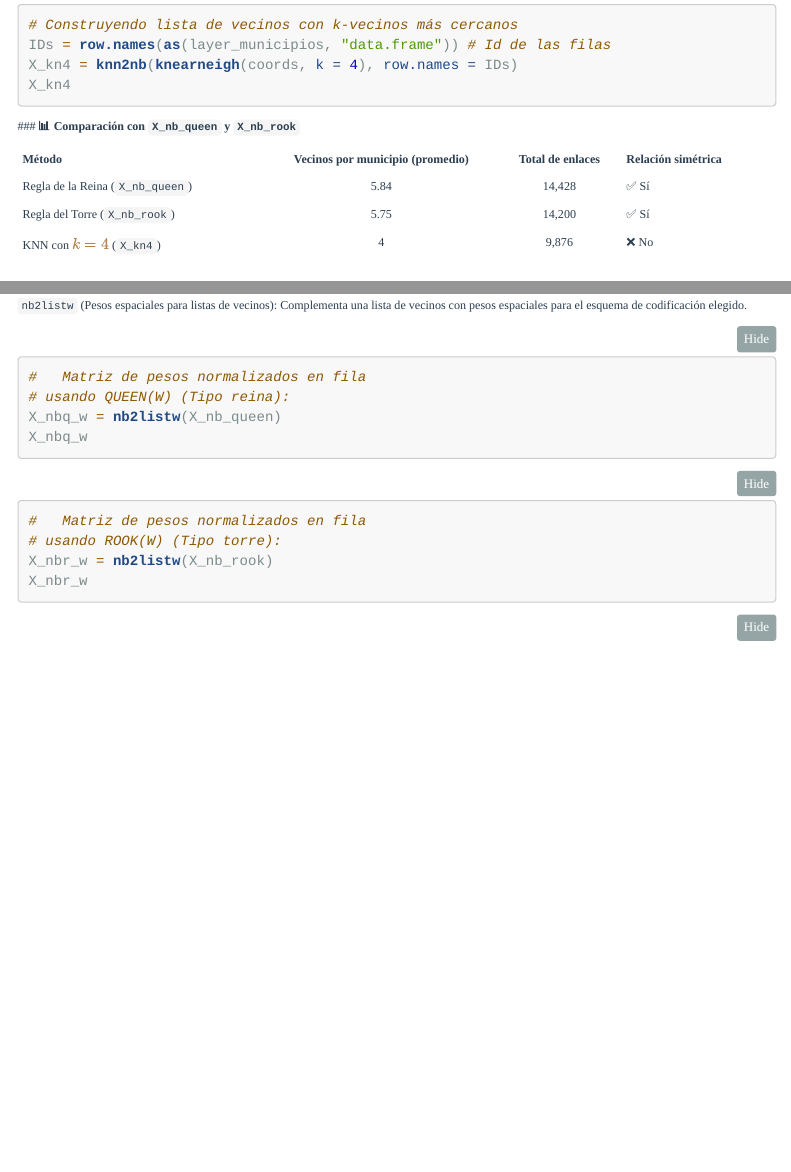
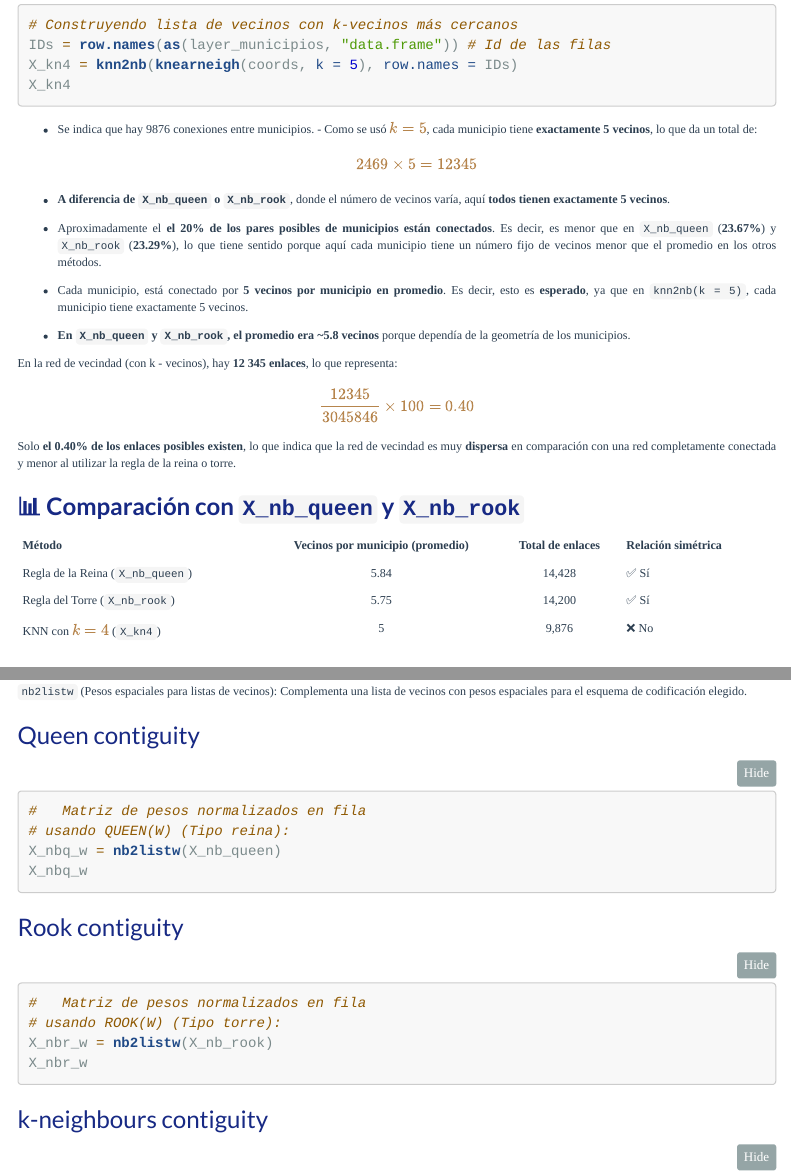
Before and after one commit to dvillasanao/Correlaciones_espaciales, an R Markdown document (R/Correlaciones a nivel municipal.Rmd): the page in a window 1100 px wide, from 6800 px down, and a second part further down, joined at a grey line. Rendered offline with R 4.5, knitr and Pandoc, with nearby package versions; the code chunks are not run, so their results and figures are left out; folded parts are opened; menus at the side of the page are left out; long lines of code are wrapped.

Commit message:
Correlaciones espaciales

````diff
--- a/R/Correlaciones a nivel municipal.Rmd
+++ b/R/Correlaciones a nivel municipal.Rmd
@@ -472,19 +472,40 @@ Solo **el 0.46% de los enlaces posibles existen**, lo que indica que la red de v
 ```{r}
 # Construyendo lista de vecinos con k-vecinos más cercanos
 IDs = row.names(as(layer_municipios, "data.frame")) # Id de las filas
-X_kn4 = knn2nb(knearneigh(coords, k = 4), row.names = IDs)
+X_kn4 = knn2nb(knearneigh(coords, k = 5), row.names = IDs)
 X_kn4
 ```
 
+-   Se indica que hay 9876 conexiones entre municipios. - Como se usó \( k = 5 \), cada municipio tiene **exactamente 5 vecinos**, lo que da un total de:
+  \[
+    2469 \times 5 = 12 345
+    \]
+- **A diferencia de `X_nb_queen` o `X_nb_rook`**, donde el número de vecinos varía, aquí **todos tienen exactamente 5 vecinos**.
+
+-   Aproximadamente el **el 20% de los pares posibles de municipios están conectados**. Es decir, es menor que en `X_nb_queen` (**23.67%**) y `X_nb_rook` (**23.29%**), lo que tiene sentido porque aquí cada municipio tiene un número fijo de vecinos menor que el promedio en los otros métodos.
+
+-   Cada municipio, está conectado por **5 vecinos por municipio en promedio**. Es decir, esto es **esperado**, ya que en `knn2nb(k = 5)`, cada municipio tiene exactamente 5 vecinos.
+
+- **En `X_nb_queen` y `X_nb_rook`, el promedio era ~5.8 vecinos** porque dependía de la geometría de los municipios.
+
+En la red de vecindad (con k - vecinos), hay **12 345 enlaces**, lo que representa:
+
+$$
+    \frac{12 345}{3 045 846} \times 100 = 0.40%
+    $$
+
+Solo **el 0.40% de los enlaces posibles existen**, lo que indica que la red de vecindad es muy **dispersa** en comparación con una red completamente conectada y menor al utilizar la regla de la reina o torre.
 
 
-  ### **📊 Comparación con `X_nb_queen` y `X_nb_rook`**
+### **📊 Comparación con `X_nb_queen` y `X_nb_rook`**
+
 
   | Método                           | Vecinos por municipio (promedio) | Total de enlaces | Relación simétrica |
   |----------------------------------|:------------------------------:|:----------------:|----------------------|
   | Regla de la Reina (`X_nb_queen`) | 5.84                           | 14,428           | ✅ Sí | |
   | Regla del Torre (`X_nb_rook`)    | 5.75                           | 14,200           | ✅ Sí |
-  | KNN con \( k = 4 \) (`X_kn4`)    | 4                              | 9,876            | ❌ No |
+  | KNN con \( k = 4 \) (`X_kn4`)    | 5                              | 9,876            | ❌ No |
+
 
 ## Ponderaciones
 
@@ -494,6 +515,10 @@ Para considerar la estructura de vecindad y los efectos espaciales en la estimac
 
 `nb2listw` (Pesos espaciales para listas de vecinos): Complementa una lista de vecinos con pesos espaciales para el esquema de codificación elegido.
 
+
+### Queen contiguity
+
+
 ```{r}
 #   Matriz de pesos normalizados en fila
 # usando QUEEN(W) (Tipo reina):
@@ -501,18 +526,24 @@ X_nbq_w = nb2listw(X_nb_queen)
 X_nbq_w
 ```
 
+### Rook contiguity
+
+
 ```{r}
 #   Matriz de pesos normalizados en fila
 # usando ROOK(W) (Tipo torre):
 X_nbr_w = nb2listw(X_nb_rook)
 X_nbr_w
 ```
+### k-neighbours contiguity
+
 
 ```{r}
 #   Matriz de pesos normalizados en fila usando k = 4(W):
 X_kn4_w = nb2listw(X_kn4)
 X_kn4_w
 ```
+
 
 Resumen estadístico de la matriz de pesos para cada criterio
 
````
Also changed, not shown: R/Output/Correlaciones-a-nivel-municipal.html, R/Correlaciones a nivel municipal.Rmd (2 more changed lines).
